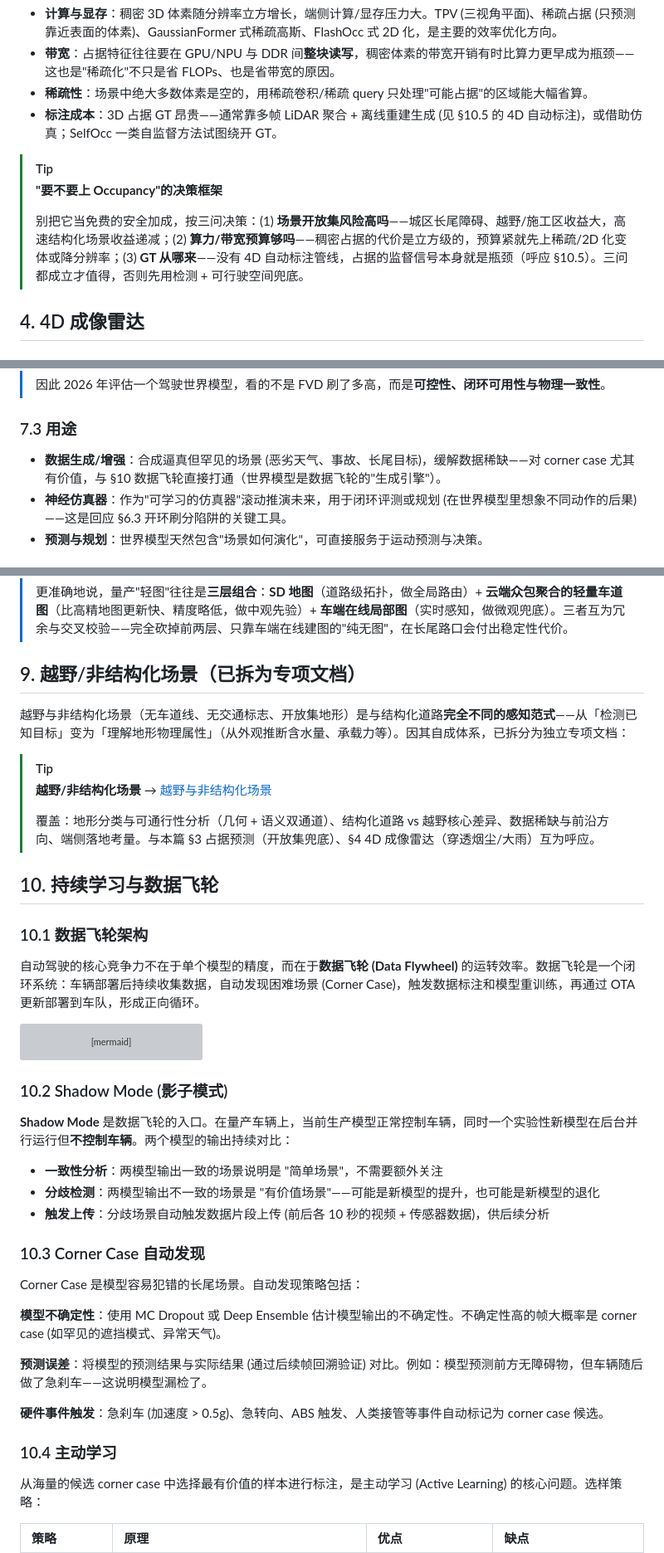
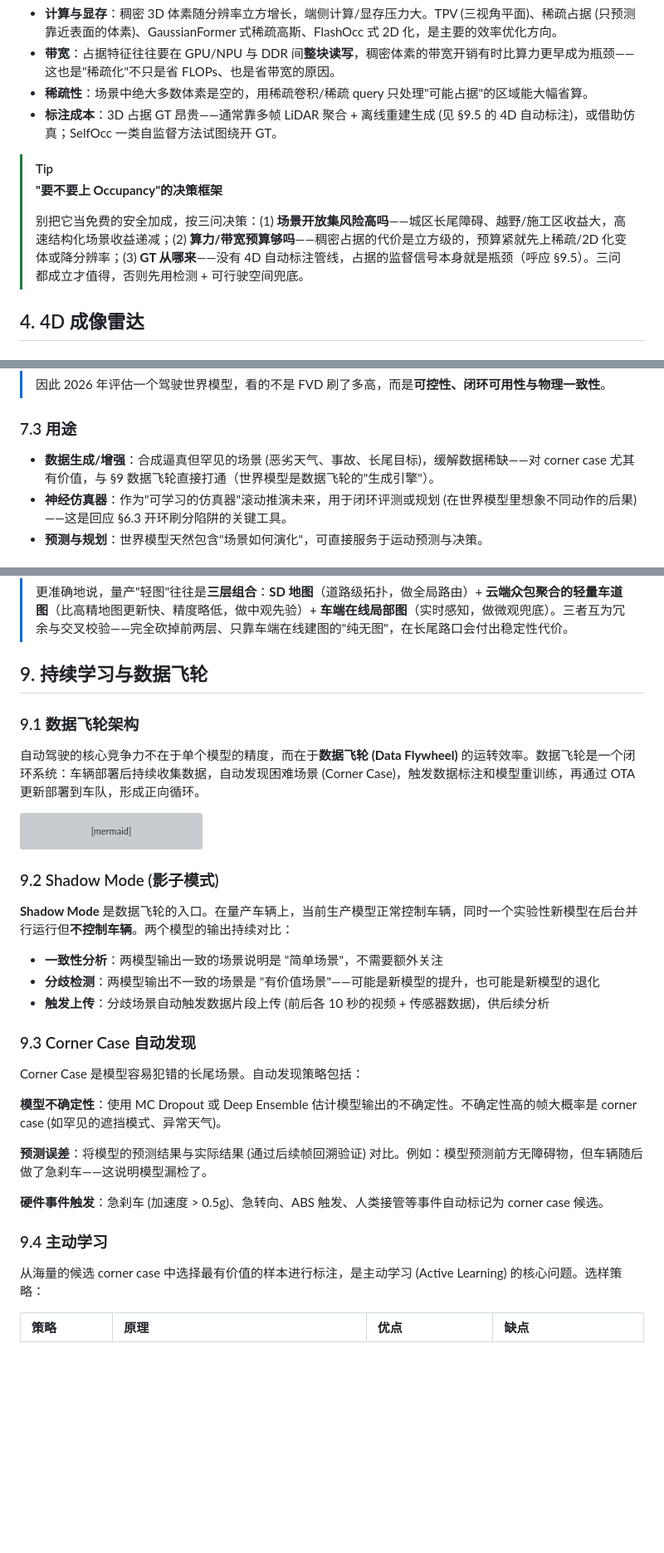
Before and after one commit to ranpin/edge-ai-docs, a Markdown page: ad/general/perception.md, 3 parts joined by grey strips. Shown at 83% size. GitHub-like rendering; blank space fills up the shorter version; grey boxes are pictures that could not be loaded.

Commit message:
perception 删除越野存根小节，§10 持续学习→§9 重编号
越野内容已拆为独立专项文档，perception §9 存根（仅指向专项的占位节）多余，删除。
- §10 持续学习与数据飞轮 → §9（含 §10.1-10.5 → §9.1-9.5）
- perception 内部引用 §10.5→§9.5、§10→§9 同步
- cockpit/data-pipeline.md 两处跨文档引用 §10/§10.5→§9/§9.5 同步
- 越野指针仍保留在 perception intro TIP 与 §4.3（4D 雷达）链接，不丢链

````diff
--- a/ad/general/perception.md
+++ b/ad/general/perception.md
@@ -208,12 +208,12 @@ Occupancy 的核心价值在于**安全兜底**：
 - **计算与显存**：稠密 3D 体素随分辨率立方增长，端侧计算/显存压力大。TPV (三视角平面)、稀疏占据 (只预测靠近表面的体素)、GaussianFormer 式稀疏高斯、FlashOcc 式 2D 化，是主要的效率优化方向。
 - **带宽**：占据特征往往要在 GPU/NPU 与 DDR 间**整块读写**，稠密体素的带宽开销有时比算力更早成为瓶颈——这也是"稀疏化"不只是省 FLOPs、也是省带宽的原因。
 - **稀疏性**：场景中绝大多数体素是空的，用稀疏卷积/稀疏 query 只处理"可能占据"的区域能大幅省算。
-- **标注成本**：3D 占据 GT 昂贵——通常靠多帧 LiDAR 聚合 + 离线重建生成 (见 §10.5 的 4D 自动标注)，或借助仿真；SelfOcc 一类自监督方法试图绕开 GT。
+- **标注成本**：3D 占据 GT 昂贵——通常靠多帧 LiDAR 聚合 + 离线重建生成 (见 §9.5 的 4D 自动标注)，或借助仿真；SelfOcc 一类自监督方法试图绕开 GT。
 
 > [!TIP]
 > **"要不要上 Occupancy"的决策框架**
 >
-> 别把它当免费的安全加成，按三问决策：(1) **场景开放集风险高吗**——城区长尾障碍、越野/施工区收益大，高速结构化场景收益递减；(2) **算力/带宽预算够吗**——稠密占据的代价是立方级的，预算紧就先上稀疏/2D 化变体或降分辨率；(3) **GT 从哪来**——没有 4D 自动标注管线，占据的监督信号本身就是瓶颈（呼应 §10.5）。三问都成立才值得，否则先用检测 + 可行驶空间兜底。
+> 别把它当免费的安全加成，按三问决策：(1) **场景开放集风险高吗**——城区长尾障碍、越野/施工区收益大，高速结构化场景收益递减；(2) **算力/带宽预算够吗**——稠密占据的代价是立方级的，预算紧就先上稀疏/2D 化变体或降分辨率；(3) **GT 从哪来**——没有 4D 自动标注管线，占据的监督信号本身就是瓶颈（呼应 §9.5）。三问都成立才值得，否则先用检测 + 可行驶空间兜底。
 
 ## 4. 4D 成像雷达
 
@@ -420,7 +420,7 @@ UniAD/VAD 在 2023 年确立了"统一模型"范式，**2024 年完成方法铺
 
 ### 7.3 用途
 
-- **数据生成/增强**：合成逼真但罕见的场景 (恶劣天气、事故、长尾目标)，缓解数据稀缺——对 corner case 尤其有价值，与 §10 数据飞轮直接打通（世界模型是数据飞轮的"生成引擎"）。
+- **数据生成/增强**：合成逼真但罕见的场景 (恶劣天气、事故、长尾目标)，缓解数据稀缺——对 corner case 尤其有价值，与 §9 数据飞轮直接打通（世界模型是数据飞轮的"生成引擎"）。
 - **神经仿真器**：作为"可学习的仿真器"滚动推演未来，用于闭环评测或规划 (在世界模型里想象不同动作的后果)——这是回应 §6.3 开环刷分陷阱的关键工具。
 - **预测与规划**：世界模型天然包含"场景如何演化"，可直接服务于运动预测与决策。
 
@@ -481,18 +481,9 @@ Mapless 的核心是**在线建图**——用车载传感器实时构建局部
 >
 > 更准确地说，量产"轻图"往往是**三层组合**：**SD 地图**（道路级拓扑，做全局路由）+ **云端众包聚合的轻量车道图**（比高精地图更新快、精度略低，做中观先验）+ **车端在线局部图**（实时感知，做微观兜底）。三者互为冗余与交叉校验——完全砍掉前两层、只靠车端在线建图的"纯无图"，在长尾路口会付出稳定性代价。
 
-## 9. 越野/非结构化场景（已拆为专项文档）
+## 9. 持续学习与数据飞轮
 
-越野与非结构化场景（无车道线、无交通标志、开放集地形）是与结构化道路**完全不同的感知范式**——从「检测已知目标」变为「理解地形物理属性」（从外观推断含水量、承载力等）。因其自成体系，已拆分为独立专项文档：
-
-> [!TIP]
-> **越野/非结构化场景** → [越野与非结构化场景](../projects/offroad/offroad-scenarios.html)
->
-> 覆盖：地形分类与可通行性分析（几何 + 语义双通道）、结构化道路 vs 越野核心差异、数据稀缺与前沿方向、端侧落地考量。与本篇 §3 占据预测（开放集兜底）、§4 4D 成像雷达（穿透烟尘/大雨）互为呼应。
-
-## 10. 持续学习与数据飞轮
-
-### 10.1 数据飞轮架构
+### 9.1 数据飞轮架构
 
 自动驾驶的核心竞争力不在于单个模型的精度，而在于**数据飞轮 (Data Flywheel)** 的运转效率。数据飞轮是一个闭环系统：车辆部署后持续收集数据，自动发现困难场景 (Corner Case)，触发数据标注和模型重训练，再通过 OTA 更新部署到车队，形成正向循环。
 
@@ -514,7 +505,7 @@ flowchart LR
     style I fill:#9b59b6,color:#fff
 ```
 
-### 10.2 Shadow Mode (影子模式)
+### 9.2 Shadow Mode (影子模式)
 
 **Shadow Mode** 是数据飞轮的入口。在量产车辆上，当前生产模型正常控制车辆，同时一个实验性新模型在后台并行运行但**不控制车辆**。两个模型的输出持续对比：
 
@@ -522,7 +513,7 @@ flowchart LR
 - **分歧检测**：两模型输出不一致的场景是 "有价值场景"——可能是新模型的提升，也可能是新模型的退化
 - **触发上传**：分歧场景自动触发数据片段上传 (前后各 10 秒的视频 + 传感器数据)，供后续分析
 
-### 10.3 Corner Case 自动发现
+### 9.3 Corner Case 自动发现
 
 Corner Case 是模型容易犯错的长尾场景。自动发现策略包括：
 
@@ -532,7 +523,7 @@ Corner Case 是模型容易犯错的长尾场景。自动发现策略包括：
 
 **硬件事件触发**：急刹车 (加速度 > 0.5g)、急转向、ABS 触发、人类接管等事件自动标记为 corner case 候选。
 
-### 10.4 主动学习
+### 9.4 主动学习
 
 从海量的候选 corner case 中选择最有价值的样本进行标注，是主动学习 (Active Learning) 的核心问题。选样策略：
 
````
Also changed, not shown: other parts of ad/general/perception.md (+1 -1 lines), cockpit/general/data-pipeline.md (+2 -2 lines).
